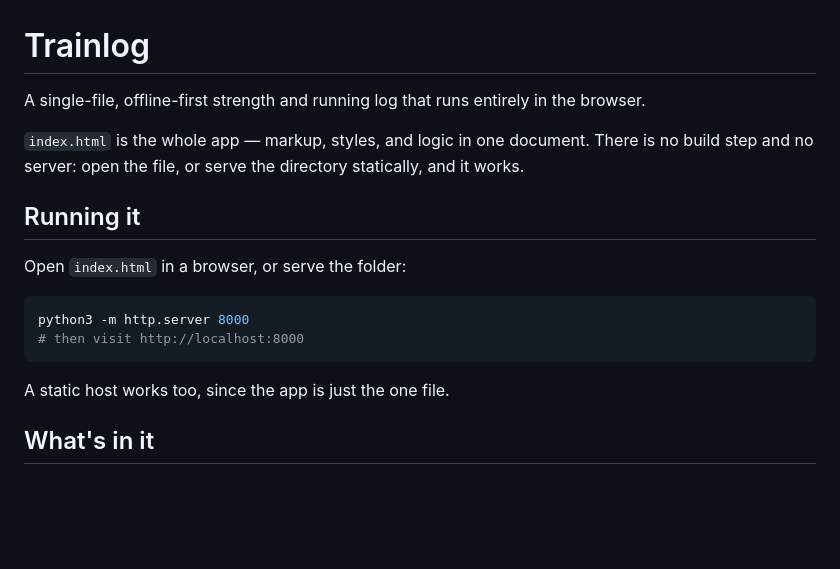
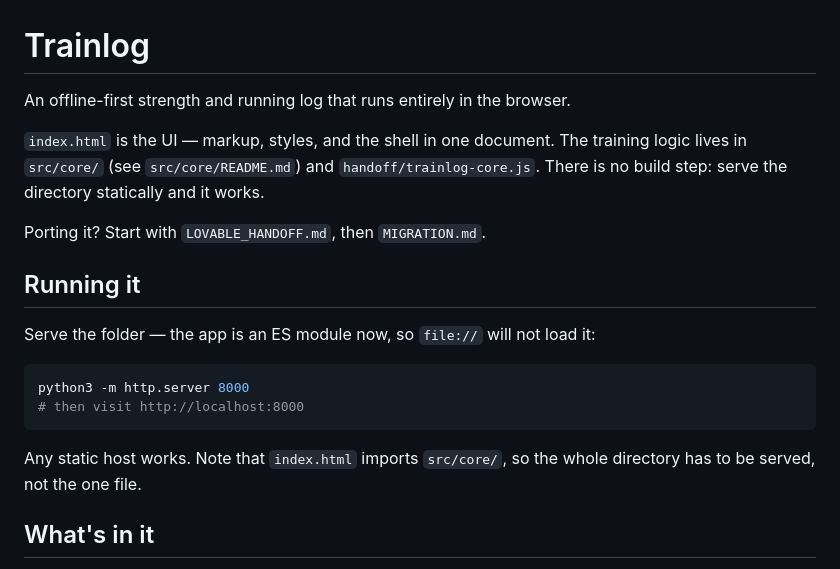
Before and after one commit to jovencgozo-a11y/Trainlog, a Markdown page: README.md, the part around the change. Drawn GitHub-style; blank space fills up the shorter version.

````diff
--- a/README.md
+++ b/README.md
@@ -1,20 +1,24 @@
 # Trainlog
 
-A single-file, offline-first strength and running log that runs entirely in the browser.
+An offline-first strength and running log that runs entirely in the browser.
 
-`index.html` is the whole app — markup, styles, and logic in one document. There is no
-build step and no server: open the file, or serve the directory statically, and it works.
+`index.html` is the UI — markup, styles, and the shell in one document. The training
+logic lives in `src/core/` (see `src/core/README.md`) and `handoff/trainlog-core.js`.
+There is no build step: serve the directory statically and it works.
+
+Porting it? Start with `LOVABLE_HANDOFF.md`, then `MIGRATION.md`.
 
 ## Running it
 
-Open `index.html` in a browser, or serve the folder:
+Serve the folder — the app is an ES module now, so `file://` will not load it:
 
 ```sh
 python3 -m http.server 8000
 # then visit http://localhost:8000
 ```
 
-A static host works too, since the app is just the one file.
+Any static host works. Note that `index.html` imports `src/core/`, so the whole
+directory has to be served, not the one file.
 
 ## What's in it
 
````
Also changed, not shown: LOVABLE_HANDOFF.md (added, +546 -0 lines), MIGRATION.md (+3 -2 lines).
